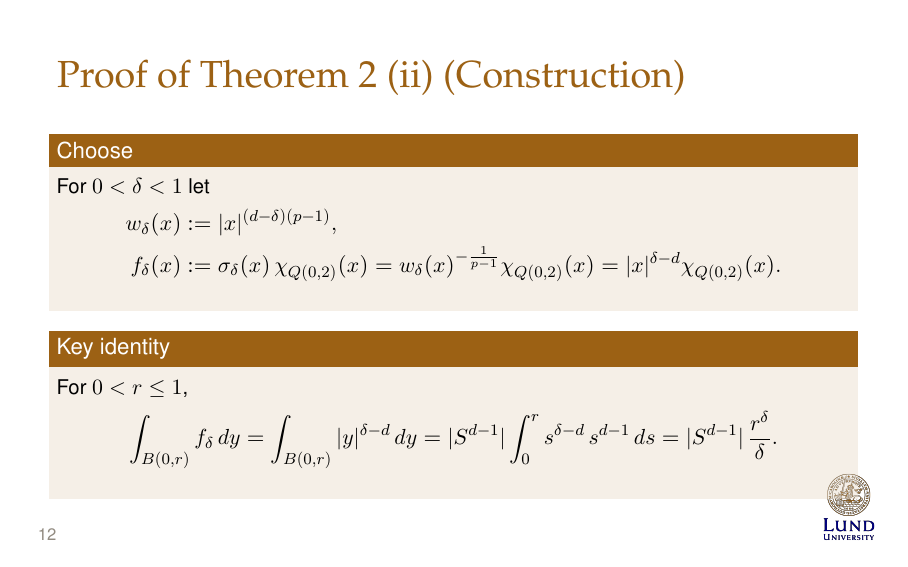
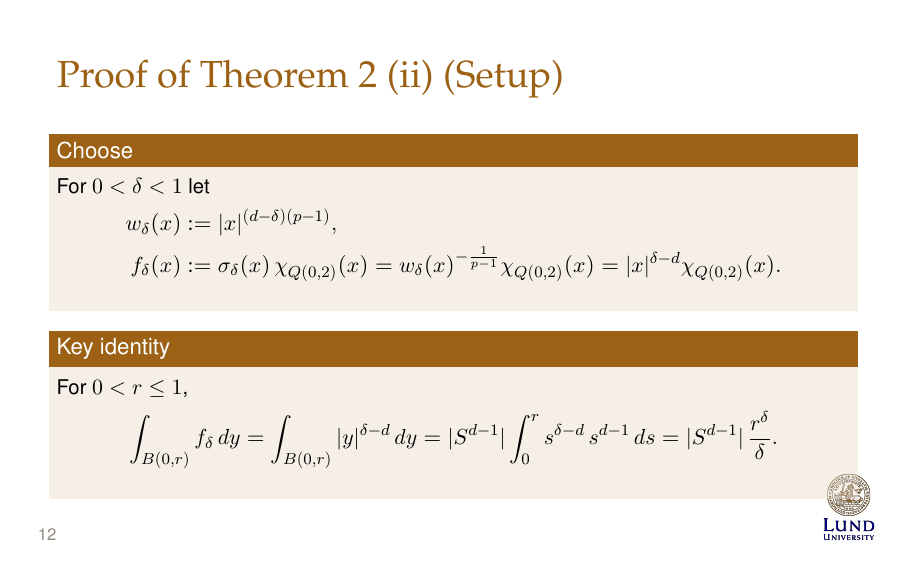
Before and after one commit to gilbertbrandow/MATP32, LaTeX slides (project/presentation/presentation.tex): page 30 of 41. Compiled offline with pdfLaTeX.

Commit message:
Changed title

```diff
--- a/project/presentation/presentation.tex
+++ b/project/presentation/presentation.tex
@@ -279,7 +279,7 @@ Every $z \in Q(x,r)$ satisfies $Q(x,r) \subseteq Q(z,2r) \subseteq Q(x,3r)$, so
 
 %%%%%%%%%%%%%%%
 \begin{frame}[t]
-  \frametitle{Proof of Theorem 2 (ii) (Construction)}
+  \frametitle{Proof of Theorem 2 (ii) (Setup)}
 \only<1>{%
 \begin{block}{Outline}
 Fix $\alpha < \frac{1}{p-1}$ and assume a constant $D$ such that $\|Mf\|_{L^p_w} \le D\, [w]_{A_p}^{\alpha}\, \|f\|_{L^p_w}$ for all $w \in A_p$ and all $f \in L^p_w(\mathbb{R}^d)$. Construct a family of weights and functions and derive a contradiction.
```
Also changed, not shown: project/presentation/pdf/presentation.pdf.
